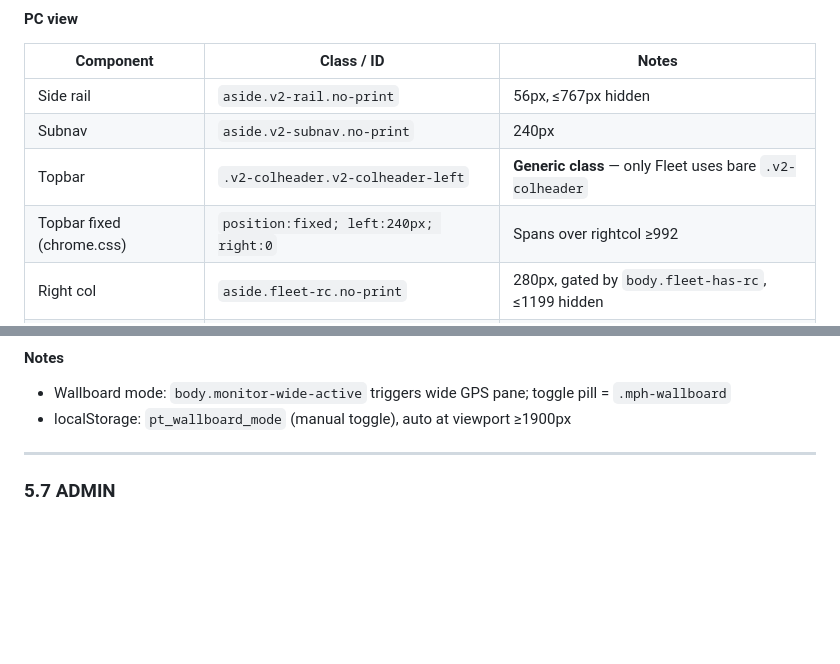
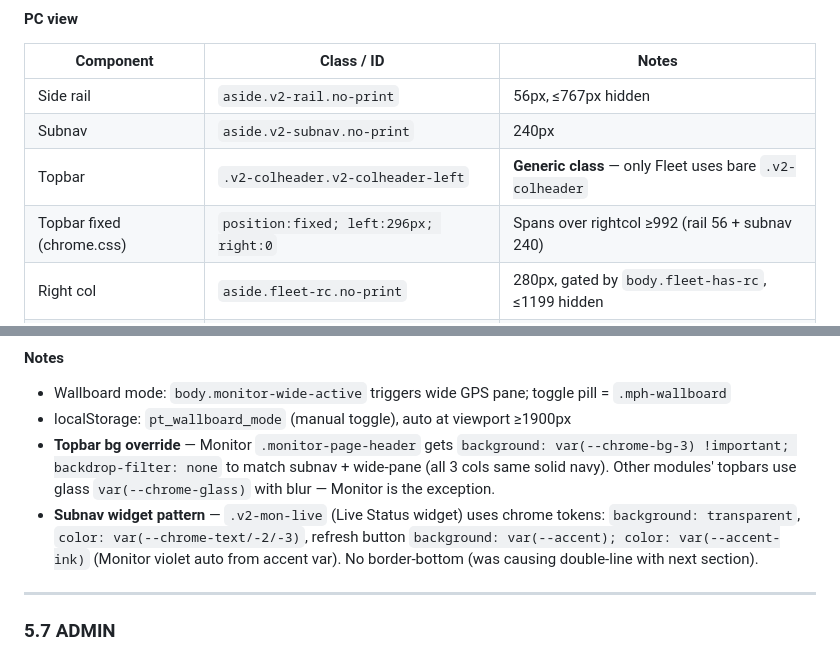
Before and after one commit to supwilaimedical/pt-medical-system, a Markdown page: design.md, 2 parts joined by grey strips. Drawn GitHub-style; blank space fills up the shorter version.

```diff
--- a/design.md
+++ b/design.md
@@ -246,7 +246,7 @@ body[data-module="firstaid"]  { --accent:#34d399; --accent-ink:#022c22; ... }
 | Side rail | `aside.v2-rail.no-print` | 56px, ≤767px hidden |
 | Subnav | `aside.v2-subnav.no-print` | 240px |
 | Topbar | `.v2-colheader.v2-colheader-left` | **Generic class** — only Fleet uses bare `.v2-colheader` |
-| Topbar fixed (chrome.css) | `position:fixed; left:240px; right:0` | Spans over rightcol ≥992 |
+| Topbar fixed (chrome.css) | `position:fixed; left:296px; right:0` | Spans over rightcol ≥992 (rail 56 + subnav 240) |
 | Right col | `aside.fleet-rc.no-print` | 280px, gated by `body.fleet-has-rc`, ≤1199 hidden |
 | Container-fluid mobile pad | `.container-fluid { padding:0 12px }` ≤767 | |
 
@@ -293,6 +293,8 @@ body[data-module="firstaid"]  { --accent:#34d399; --accent-ink:#022c22; ... }
 #### Notes
 - Wallboard mode: `body.monitor-wide-active` triggers wide GPS pane; toggle pill = `.mph-wallboard`
 - localStorage: `pt_wallboard_mode` (manual toggle), auto at viewport ≥1900px
+- **Topbar bg override** — Monitor `.monitor-page-header` gets `background: var(--chrome-bg-3) !important; backdrop-filter: none` to match subnav + wide-pane (all 3 cols same solid navy). Other modules' topbars use glass `var(--chrome-glass)` with blur — Monitor is the exception.
+- **Subnav widget pattern** — `.v2-mon-live` (Live Status widget) uses chrome tokens: `background: transparent`, `color: var(--chrome-text/-2/-3)`, refresh button `background: var(--accent); color: var(--accent-ink)` (Monitor violet auto from accent var). No border-bottom (was causing double-line with next section).
 
 ---
 
```
Also changed, not shown: other parts of design.md (+23 -3 lines).
